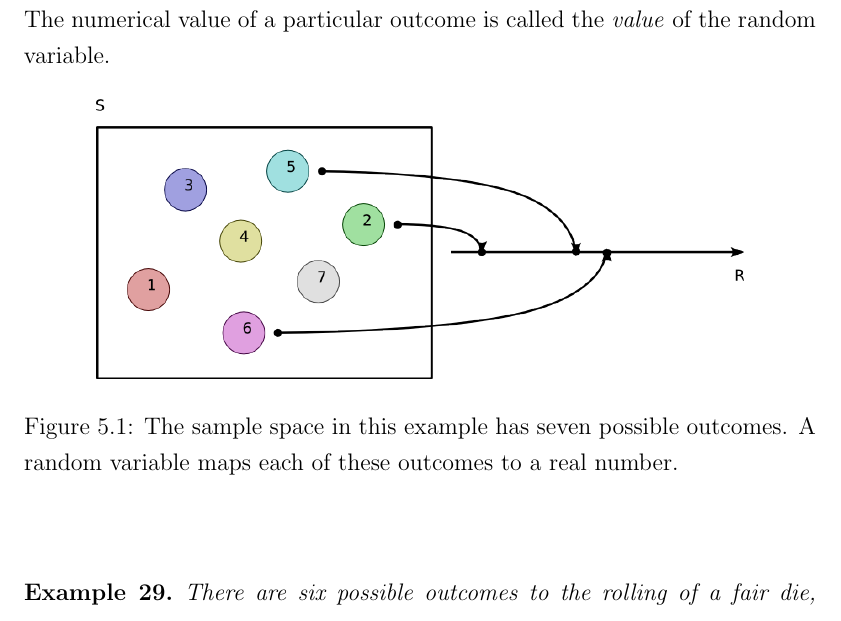
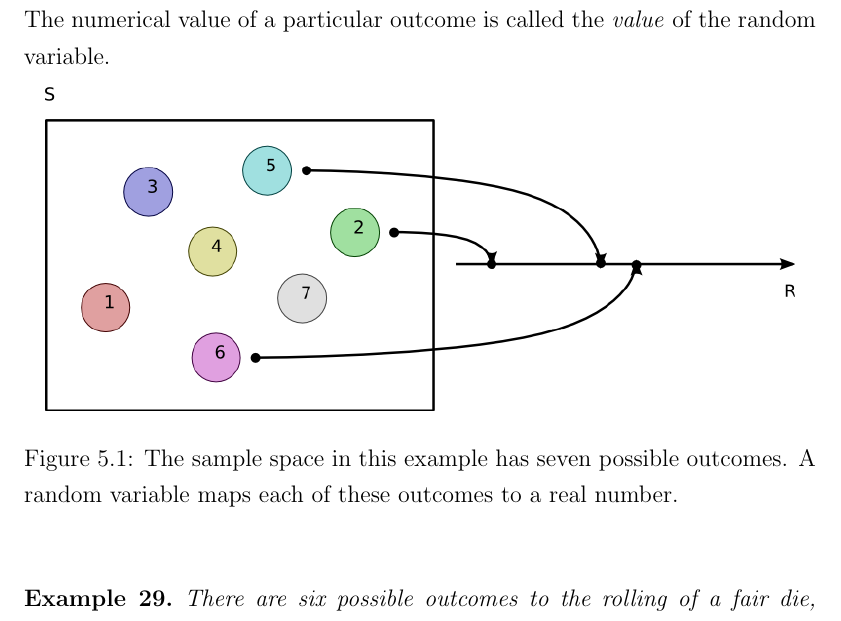
Before and after one commit to EduDocs/Notes, a LaTeX book (Probability/book.tex, which reads Probability/5Discrete_Random_Variables.tex): part of page 47 of 77, cut so that both start at the same text. Compiled offline with pdfLaTeX.

Commit message:
Probability: Minor changes.

```diff
--- a/Probability/5Discrete_Random_Variables.tex
+++ b/Probability/5Discrete_Random_Variables.tex
@@ -17,8 +17,8 @@ The numerical value of a particular outcome is called the \emph{value} of the ra
 \psfrag{5}[c]{$5$}
 \psfrag{6}[c]{$6$}
 \psfrag{7}[c]{$7$}
-\psfrag{R}[c]{Real Numbers}
-\includegraphics[height=4.92cm]{Figures/5Chapter/rv}
+\psfrag{R}[r]{Real Numbers}
+\includegraphics[width=13.20cm]{Figures/5Chapter/rv}
 \caption{The sample space in this example has seven possible outcomes.
 A random variable maps each of these outcomes to a real number.}
 \end{psfrags}
```
Also changed, not shown: Probability/Figures/5Chapter/rv.eps, Probability/Figures/5Chapter/rv.svg, Probability/Figures/5Chapter/rvdices.eps, Probability/Figures/5Chapter/rvdices.svg, Probability/5Discrete_Random_Variables.tex (6 more changed lines).
